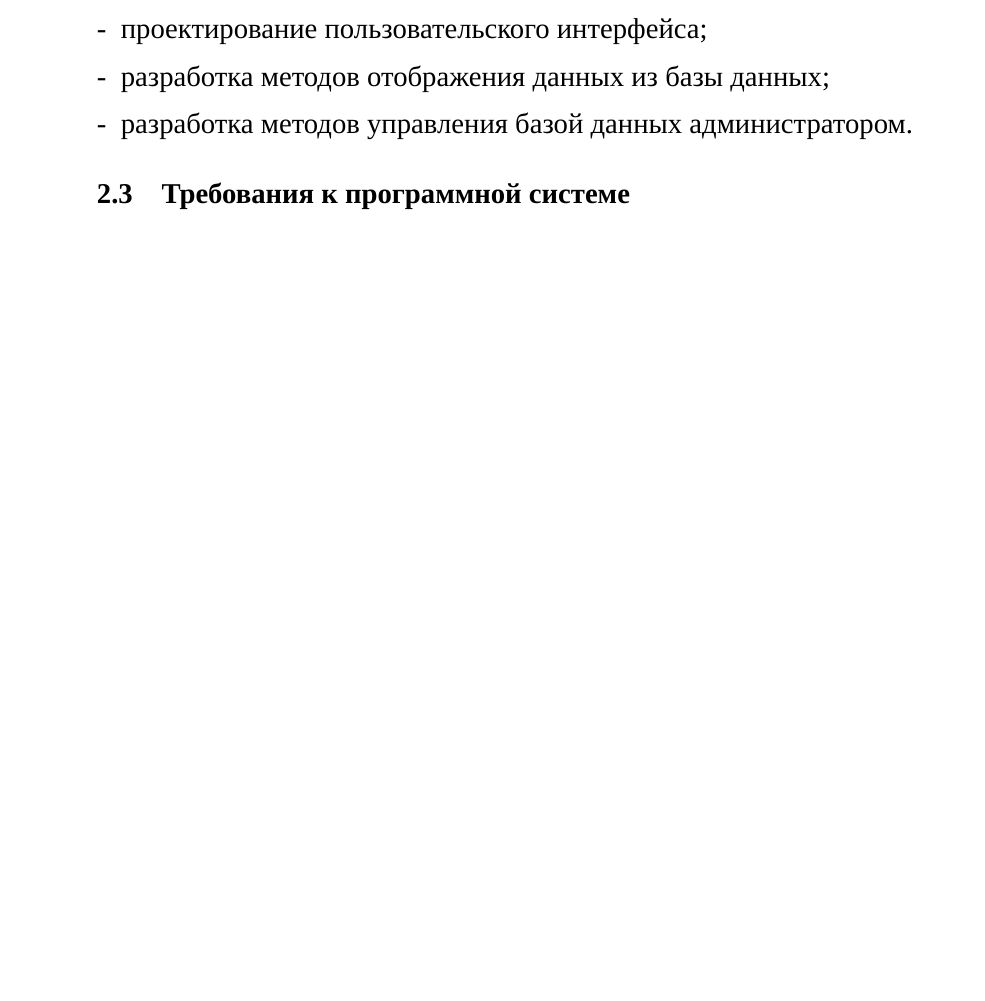
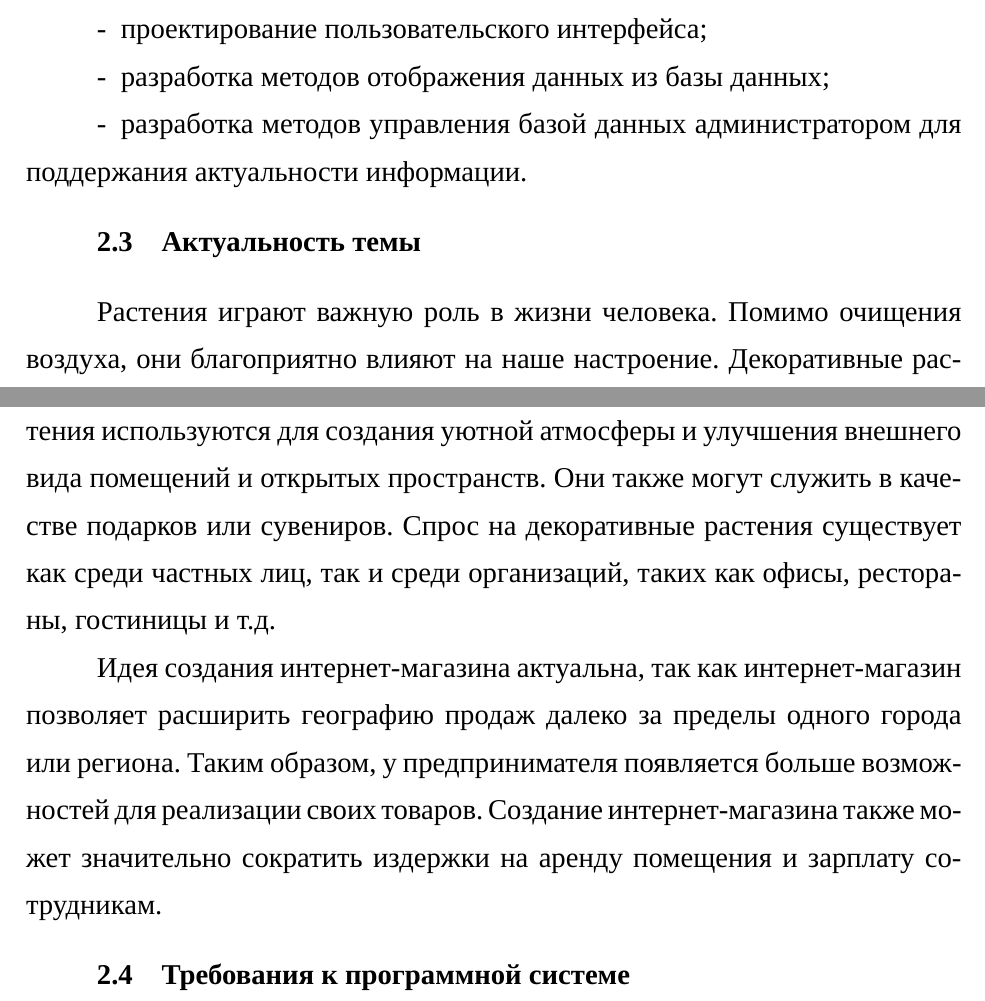
Before and after one commit to de1phox/-, a LaTeX document (latex/main.tex, which reads latex/ТехЗадание.tex): part of page 24 of 89 before the commit and two parts of pages 24 and 25 of 90 after it, the two joined at a grey line, cut so that both start at the same text, the shorter picture padded with empty space. Compiled offline with XeLaTeX; a missing font is replaced by an installed copy or a similar font.

Commit message:
Добавила раздел про актуальность темы

```diff
--- a/latex/ТехЗадание.tex
+++ b/latex/ТехЗадание.tex
@@ -24,8 +24,13 @@
 	\item проектирование базы данных;
 	\item проектирование пользовательского интерфейса;
 	\item разработка методов отображения данных из базы данных;
-	\item разработка методов управления базой данных администратором.
+	\item разработка методов управления базой данных администратором для поддержания актуальности информации.
 \end{itemize}
+
+\subsection{Актуальность темы}
+Растения играют важную роль в жизни человека. Помимо очищения воздуха, они благоприятно влияют на наше настроение. Декоративные растения используются для создания уютной атмосферы и улучшения внешнего вида помещений и открытых пространств. Они также могут служить в качестве подарков или сувениров. Спрос на декоративные растения существует как среди частных лиц, так и среди организаций, таких как офисы, рестораны, гостиницы и т.д.
+
+Идея создания интернет-магазина актуальна, так как интернет-магазин позволяет расширить географию продаж далеко за пределы одного города или региона. Таким образом, у предпринимателя появляется больше возможностей для реализации своих товаров. Создание интернет-магазина также может значительно сократить издержки на аренду помещения и зарплату сотрудникам.
 
 \subsection{Требования к программной системе}
 
```
